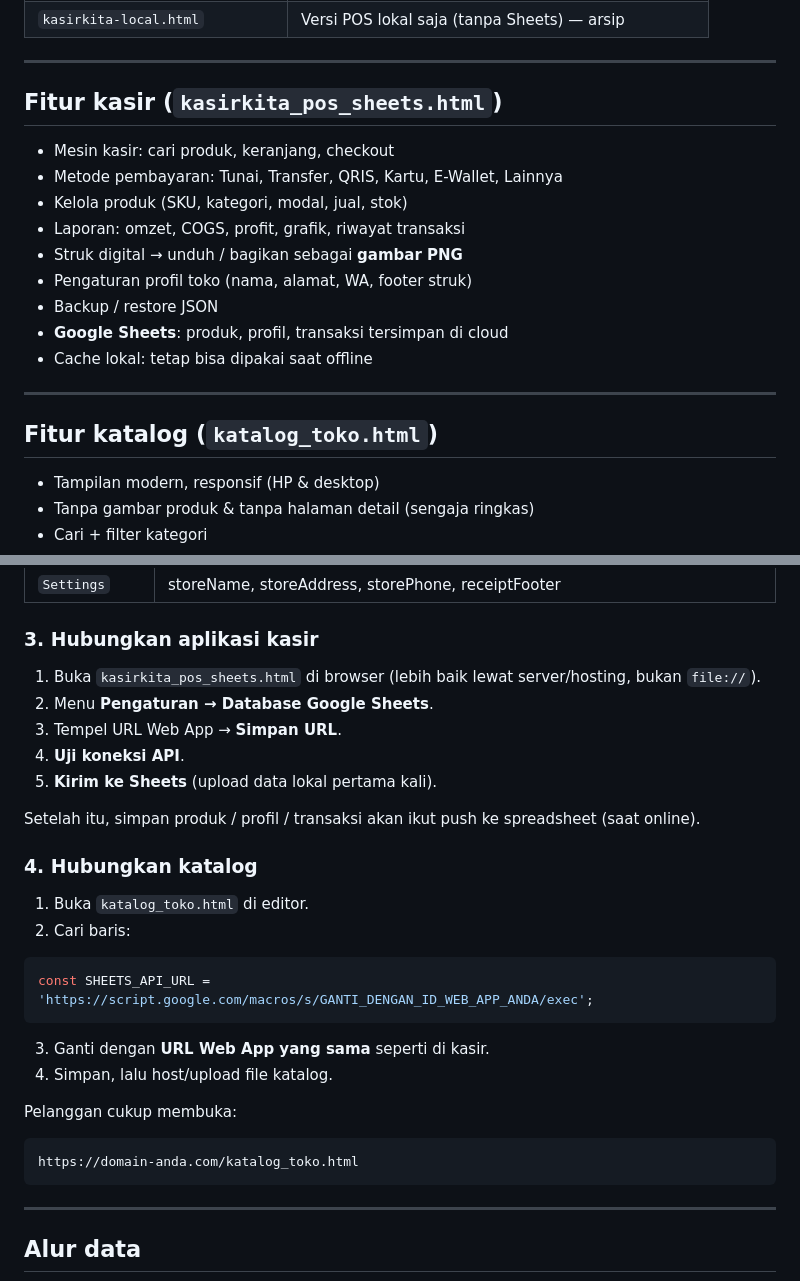
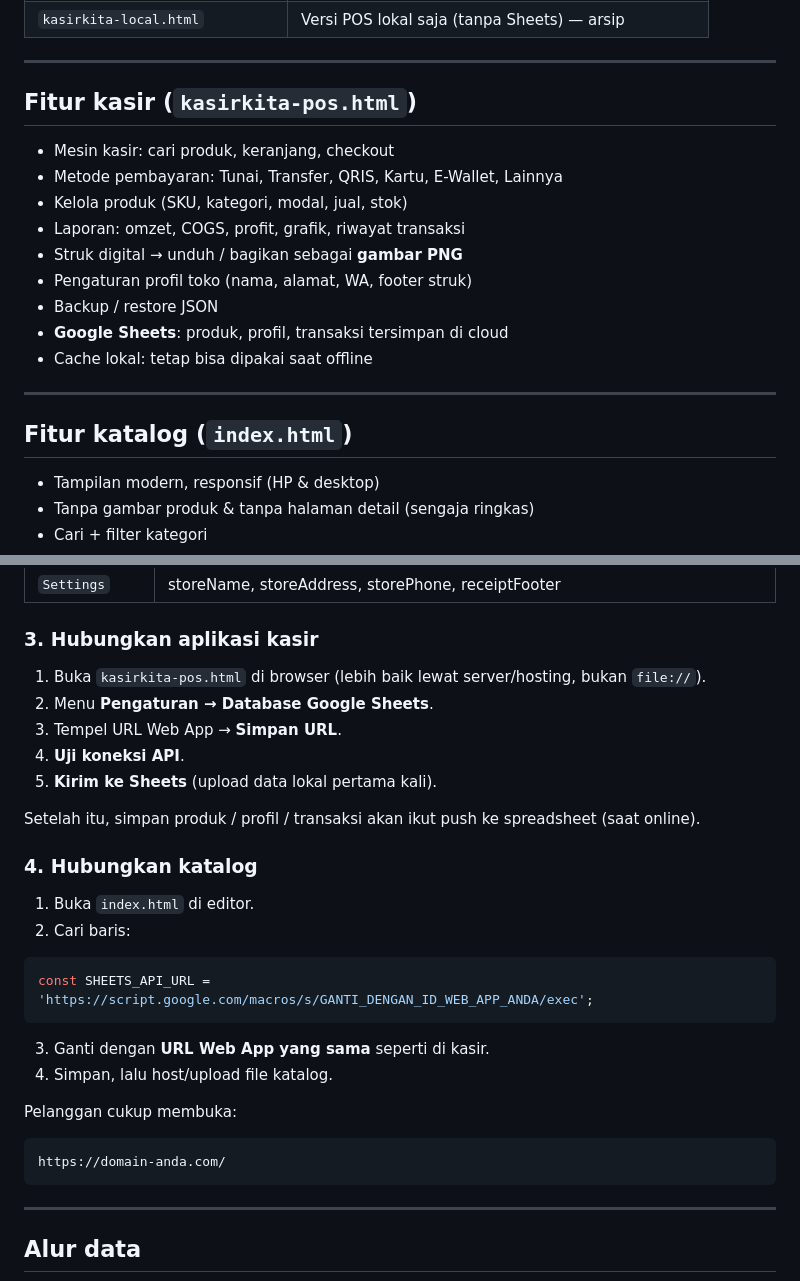
Before and after one commit to ibad-qr/KasirKita, a Markdown page: README.md, 2 parts joined by grey strips. GitHub-like rendering.

````diff
--- a/README.md
+++ b/README.md
@@ -17,7 +17,7 @@ Sistem kasir digital (offline-first) dengan sinkronisasi **Google Sheets**, plus
 
 ---
 
-## Fitur kasir (`kasirkita_pos_sheets.html`)
+## Fitur kasir (`kasirkita-pos.html`)
 
 - Mesin kasir: cari produk, keranjang, checkout
 - Metode pembayaran: Tunai, Transfer, QRIS, Kartu, E-Wallet, Lainnya
@@ -31,7 +31,7 @@ Sistem kasir digital (offline-first) dengan sinkronisasi **Google Sheets**, plus
 
 ---
 
-## Fitur katalog (`katalog_toko.html`)
+## Fitur katalog (`index.html`)
 
 - Tampilan modern, responsif (HP & desktop)
 - Tanpa gambar produk & tanpa halaman detail (sengaja ringkas)
@@ -70,7 +70,7 @@ Setelah mengubah script, selalu:
 
 ### 3. Hubungkan aplikasi kasir
 
-1. Buka `kasirkita_pos_sheets.html` di browser (lebih baik lewat server/hosting, bukan `file://`).
+1. Buka `kasirkita-pos.html` di browser (lebih baik lewat server/hosting, bukan `file://`).
 2. Menu **Pengaturan → Database Google Sheets**.
 3. Tempel URL Web App → **Simpan URL**.
 4. **Uji koneksi API**.
@@ -80,7 +80,7 @@ Setelah itu, simpan produk / profil / transaksi akan ikut push ke spreadsheet (s
 
 ### 4. Hubungkan katalog
 
-1. Buka `katalog_toko.html` di editor.
+1. Buka `index.html` di editor.
 2. Cari baris:
 
 ```js
@@ -93,7 +93,7 @@ const SHEETS_API_URL = 'https://script.google.com/macros/s/GANTI_DENGAN_ID_WEB_A
 Pelanggan cukup membuka:
 
 ```text
-https://domain-anda.com/katalog_toko.html
+https://domain-anda.com/
 ```
 
 ---
````
